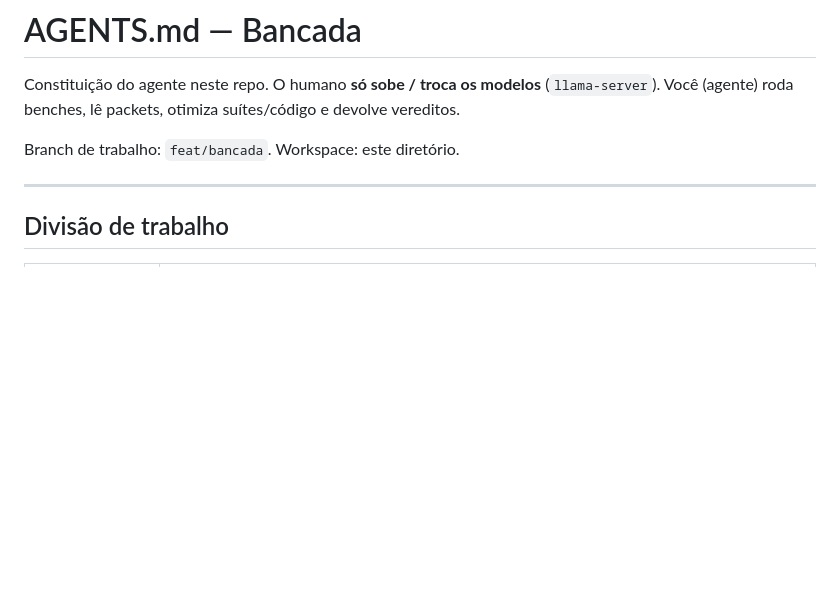
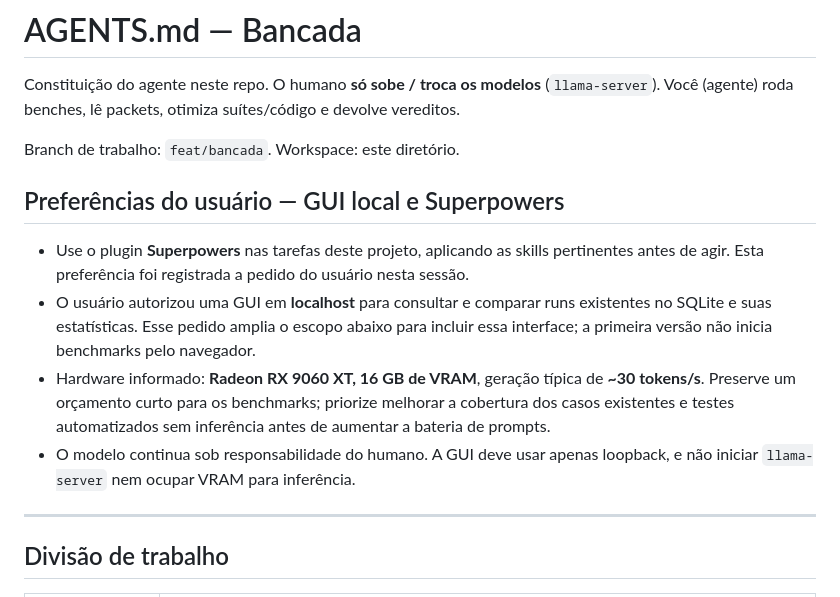
Before and after one commit to cleiton1231/IAA, a Markdown page: AGENTS.md, the part around the change. GitHub-like rendering; blank space fills up the shorter version.

Commit message:
docs: record Superpowers preferences before local GUI changes

```diff
--- a/AGENTS.md
+++ b/AGENTS.md
@@ -3,6 +3,13 @@
 Constituição do agente neste repo. O humano **só sobe / troca os modelos** (`llama-server`). Você (agente) roda benches, lê packets, otimiza suítes/código e devolve vereditos.
 
 Branch de trabalho: `feat/bancada`. Workspace: este diretório.
+
+## Preferências do usuário — GUI local e Superpowers
+
+- Use o plugin **Superpowers** nas tarefas deste projeto, aplicando as skills pertinentes antes de agir. Esta preferência foi registrada a pedido do usuário nesta sessão.
+- O usuário autorizou uma GUI em **localhost** para consultar e comparar runs existentes no SQLite e suas estatísticas. Esse pedido amplia o escopo abaixo para incluir essa interface; a primeira versão não inicia benchmarks pelo navegador.
+- Hardware informado: **Radeon RX 9060 XT, 16 GB de VRAM**, geração típica de **~30 tokens/s**. Preserve um orçamento curto para os benchmarks; priorize melhorar a cobertura dos casos existentes e testes automatizados sem inferência antes de aumentar a bateria de prompts.
+- O modelo continua sob responsabilidade do humano. A GUI deve usar apenas loopback, e não iniciar `llama-server` nem ocupar VRAM para inferência.
 
 ---
 
```
